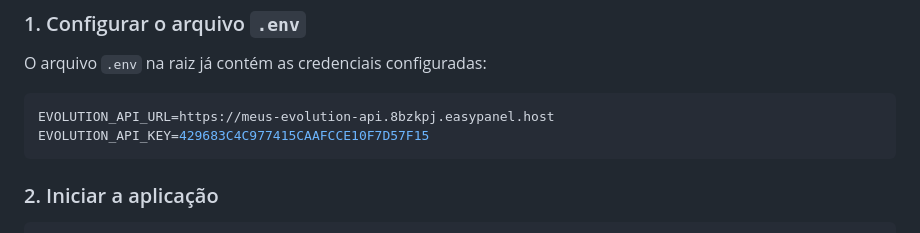
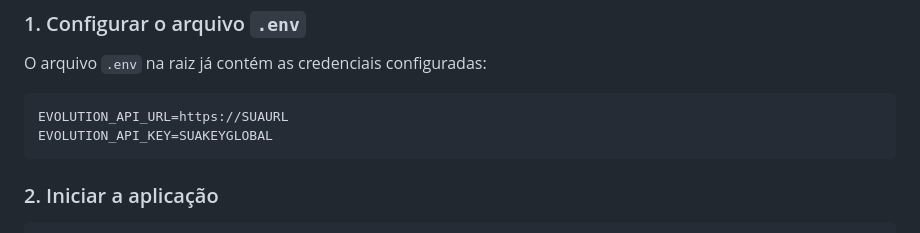
Before and after one commit to WallisonDarisvan/FlashGroupWPP, a Markdown page: README.md, the part around the change. Rendered like a GitHub page.

Commit message:
Update API credentials in README.md
Updated example values for API URL and key in README.

````diff
--- a/README.md
+++ b/README.md
@@ -60,8 +60,8 @@ Aplicação desktop profissional desenvolvida com **Electron**, **Node.js** e in
 ### 1. Configurar o arquivo `.env`
 O arquivo `.env` na raiz já contém as credenciais configuradas:
 ```env
-EVOLUTION_API_URL=https://meus-evolution-api.8bzkpj.easypanel.host
-EVOLUTION_API_KEY=429683C4C977415CAAFCCE10F7D57F15
+EVOLUTION_API_URL=https://SUAURL
+EVOLUTION_API_KEY=SUAKEYGLOBAL
 ```
 
 ### 2. Iniciar a aplicação
````
